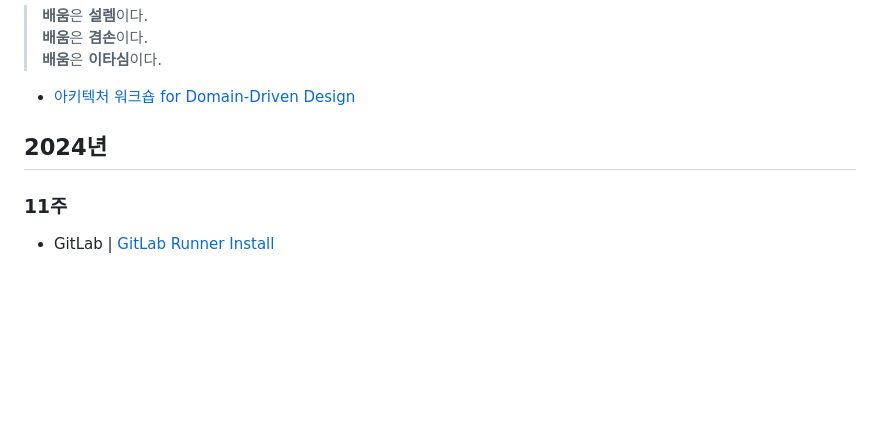
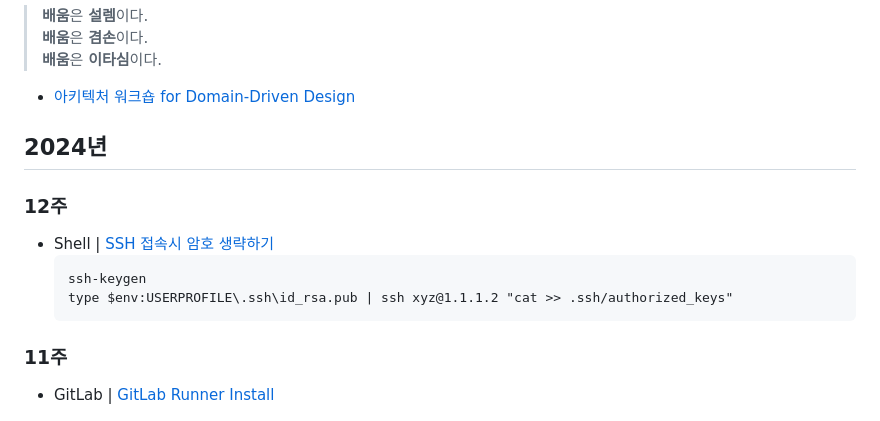
Before and after one commit to hhko/WeeklyTech, a Markdown page: README.md, the part around the change. GitHub-like rendering; blank space fills up the shorter version.

Commit message:
SSH 접속시 암호 생략

````diff
--- a/README.md
+++ b/README.md
@@ -6,6 +6,13 @@
 - [아키텍처 워크숍 for Domain-Driven Design](https://github.com/hhko/ArchiWorkshop)
 
 ## 2024년
+### 12주
+- Shell | [SSH 접속시 암호 생략하기](./2024/12/SSH-WinToLinux/)
+  ```
+  ssh-keygen
+  type $env:USERPROFILE\.ssh\id_rsa.pub | ssh xyz@1.1.1.2 "cat >> .ssh/authorized_keys"
+  ```
+
 ### 11주
 - GitLab | [GitLab Runner Install](./2024/11/GitLabRunnerInstall/)
 
````
Also changed, not shown: 1 other file.
